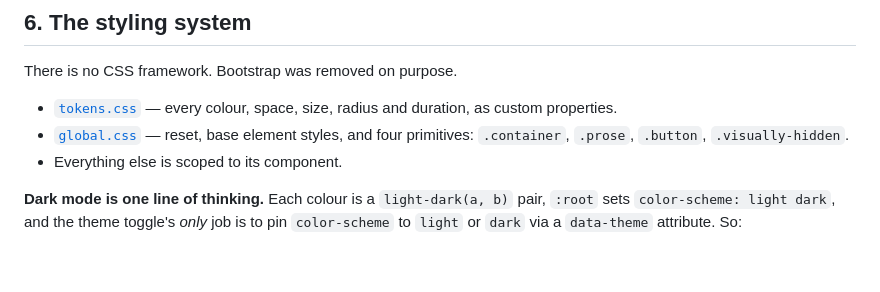
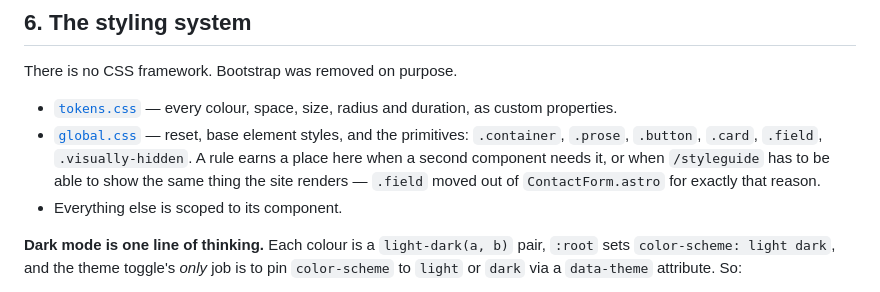
Before and after one commit to ventorelativo/ventorelativo-astro, a Markdown page: docs/architecture.md, the part around the change. GitHub-like rendering; blank space fills up the shorter version.

Commit message:
docs: list the current global primitives
`.card` and `.field` were added without the architecture note following.

```diff
--- a/docs/architecture.md
+++ b/docs/architecture.md
@@ -175,8 +175,11 @@ There is no CSS framework. Bootstrap was removed on purpose.
 
 - [`tokens.css`](../src/styles/tokens.css) — every colour, space, size, radius and
   duration, as custom properties.
-- [`global.css`](../src/styles/global.css) — reset, base element styles, and four
-  primitives: `.container`, `.prose`, `.button`, `.visually-hidden`.
+- [`global.css`](../src/styles/global.css) — reset, base element styles, and the
+  primitives: `.container`, `.prose`, `.button`, `.card`, `.field`,
+  `.visually-hidden`. A rule earns a place here when a second component needs
+  it, or when `/styleguide` has to be able to show the same thing the site
+  renders — `.field` moved out of `ContactForm.astro` for exactly that reason.
 - Everything else is scoped to its component.
 
 **Dark mode is one line of thinking.** Each colour is a `light-dark(a, b)` pair,
```
